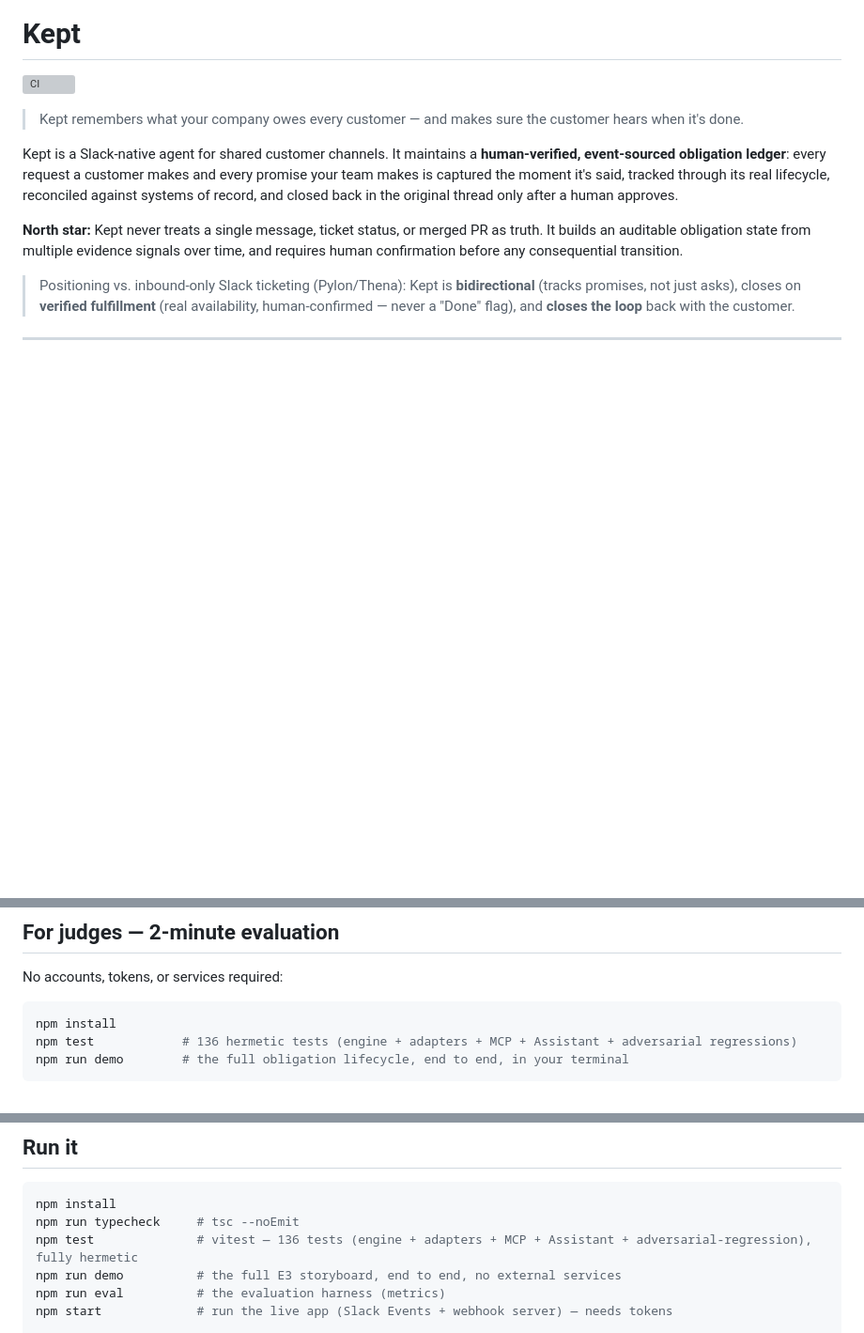
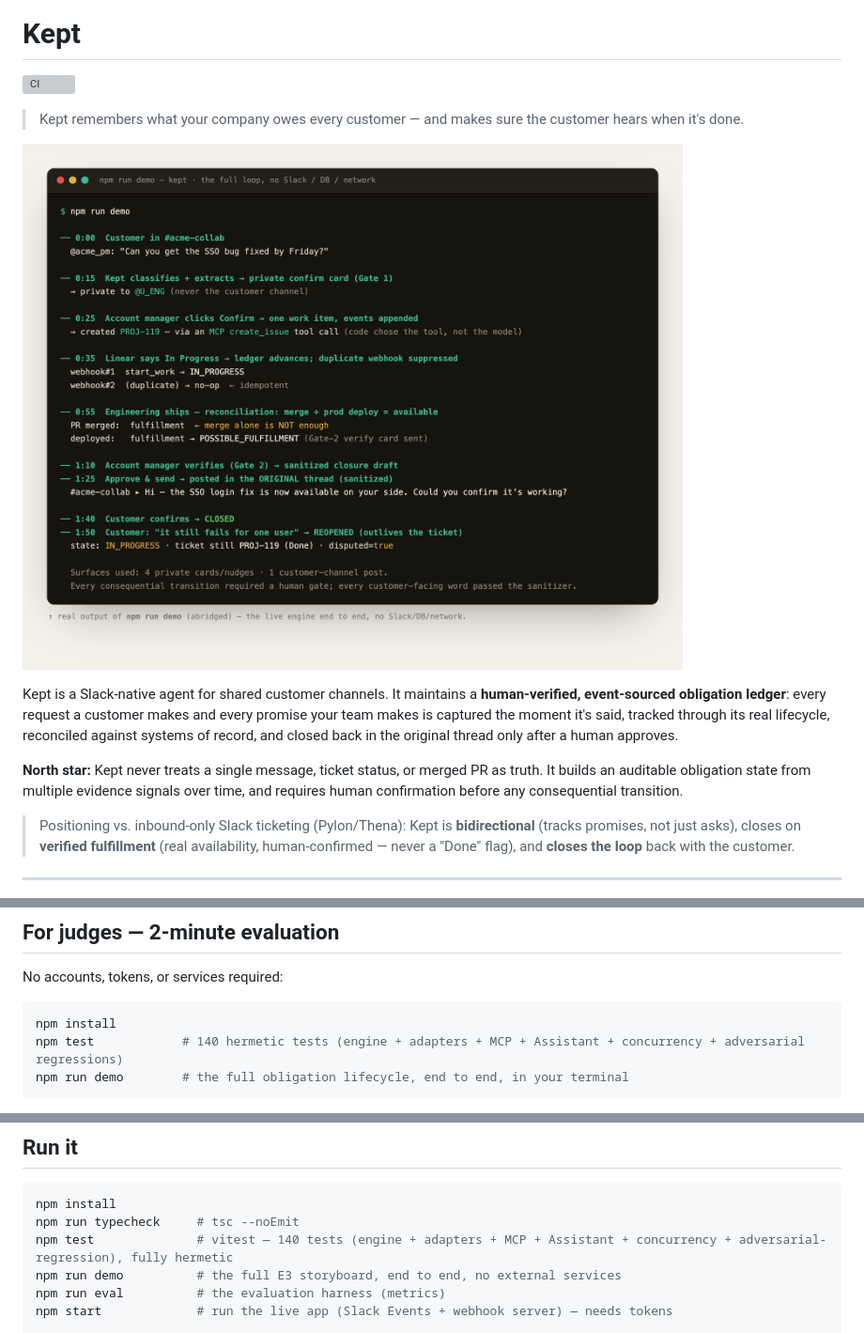
Before and after one commit to kaviyakumar23/kept, a Markdown page: README.md, 3 parts joined by grey strips. Shown: that part at 94% size. Rendered like a GitHub page; pictures changed too: docs/demo.png (added); blank space fills up the shorter version; grey boxes are pictures that could not be loaded.

Commit message:
docs: add npm run demo terminal still; sync counts to 140; mark optimistic concurrency done

````diff
--- a/README.md
+++ b/README.md
@@ -3,6 +3,8 @@
 [![CI](https://github.com/kaviyakumar23/kept/actions/workflows/ci.yml/badge.svg)](https://github.com/kaviyakumar23/kept/actions/workflows/ci.yml)
 
 > Kept remembers what your company owes every customer — and makes sure the customer hears when it's done.
+
+![Kept runs the full obligation loop end to end — abridged output of `npm run demo` (no Slack, DB, or network).](docs/demo.png)
 
 Kept is a Slack-native agent for shared customer channels. It maintains a **human-verified, event-sourced obligation ledger**: every request a customer makes and every promise your team makes is captured the moment it's said, tracked through its real lifecycle, reconciled against systems of record, and closed back in the original thread only after a human approves.
 
@@ -18,7 +20,7 @@ No accounts, tokens, or services required:
 
 ```bash
 npm install
-npm test            # 136 hermetic tests (engine + adapters + MCP + Assistant + adversarial regressions)
+npm test            # 140 hermetic tests (engine + adapters + MCP + Assistant + concurrency + adversarial regressions)
 npm run demo        # the full obligation lifecycle, end to end, in your terminal
 ```
 
@@ -100,7 +102,7 @@ The two mandatory human gates:
 ```bash
 npm install
 npm run typecheck     # tsc --noEmit
-npm test              # vitest — 136 tests (engine + adapters + MCP + Assistant + adversarial-regression), fully hermetic
+npm test              # vitest — 140 tests (engine + adapters + MCP + Assistant + concurrency + adversarial-regression), fully hermetic
 npm run demo          # the full E3 storyboard, end to end, no external services
 npm run eval          # the evaluation harness (metrics)
 npm start             # run the live app (Slack Events + webhook server) — needs tokens
````
Also changed, not shown: other parts of README.md (+1 -1 lines), docs/DEVPOST.md (+2 -2 lines), docs/architecture.png, 2 other files.
